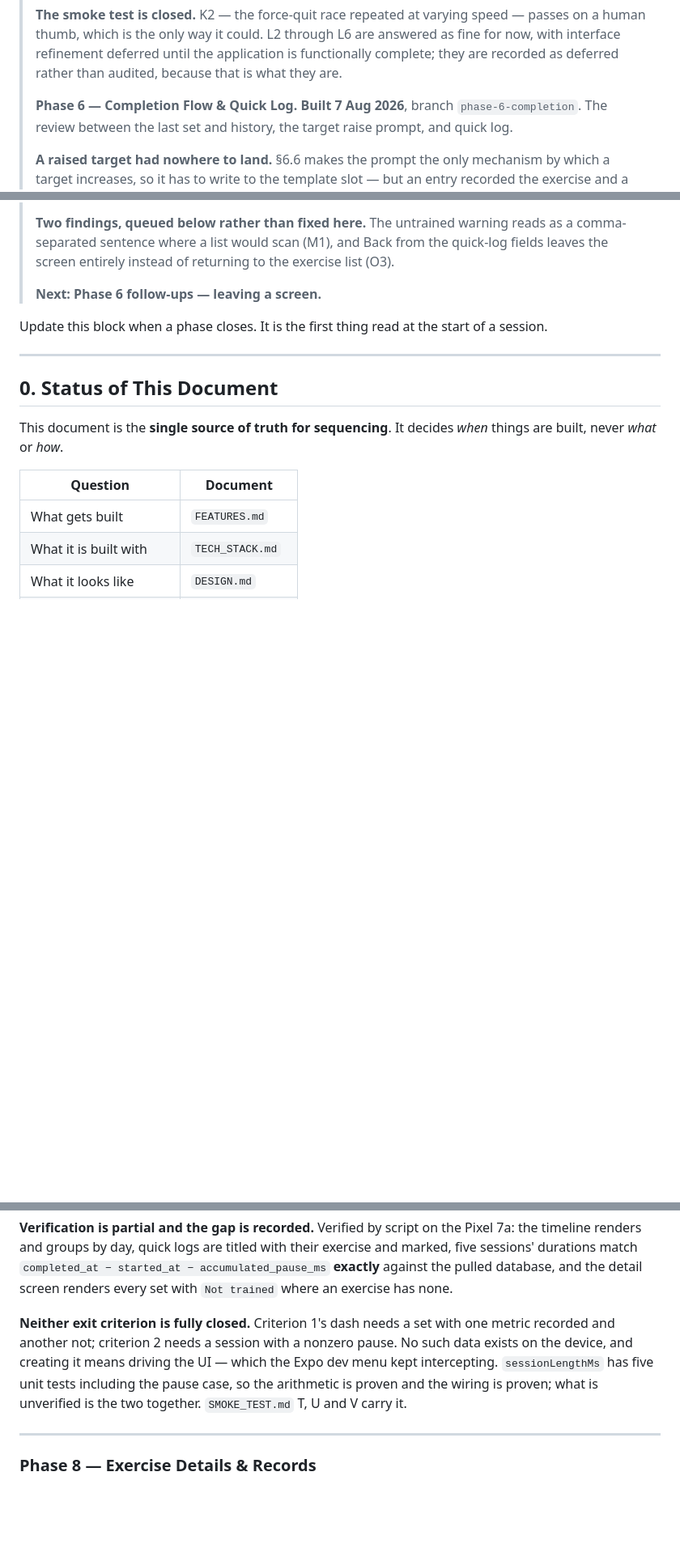
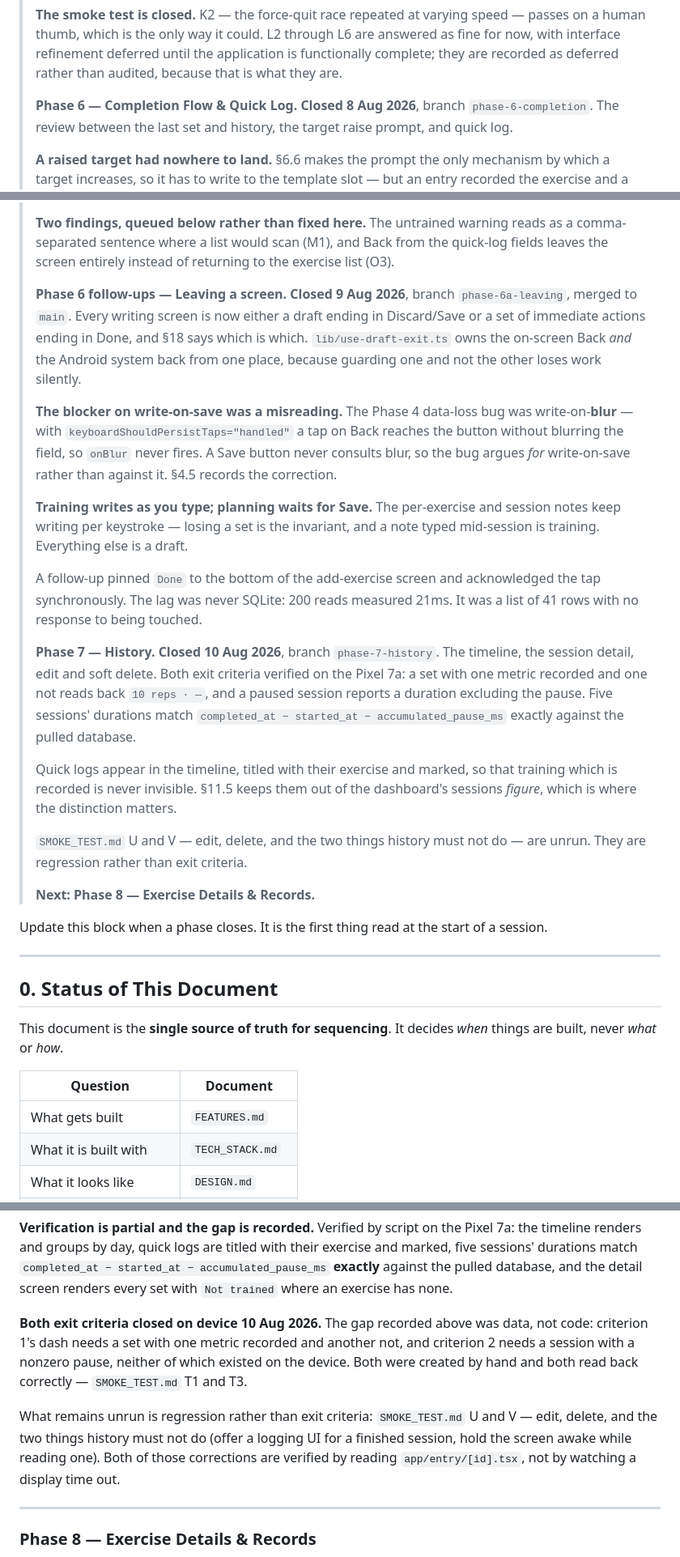
Before and after one commit to pratiknkulkarni/zoomies, a Markdown page: docs/PLAN.md, 3 parts joined by grey strips. Shown at 81% size. GitHub-like rendering; blank space fills up the shorter version.

Commit message:
Phase 7 closes: both exit criteria verified on hardware
The gap recorded at step 3 was data, not code. Criterion 1 needed a set with
one metric recorded and another not; criterion 2 needed a session with a
nonzero pause. Neither existed on the device. Both were created by hand and
both read back correctly — `10 reps · —`, and a duration that excludes the
pause.

`SMOKE_TEST.md` U and V stay unrun. They are regression rather than exit
criteria, and saying so is more useful than implying a full pass.

The Current Phase block was two phases stale — it still ended at Phase 6 and
pointed at the follow-ups as next. Phase 6a and Phase 7 added, and Phase 6 and
6a moved from Built to Closed now that both are merged.

Co-Authored-By: Claude Opus 5 <noreply@anthropic.com>
Claude-Session: https://claude.ai/code/session_01MkcnsCH724tbpTH3QPiWf8

```diff
--- a/docs/PLAN.md
+++ b/docs/PLAN.md
@@ -147,7 +147,7 @@
 > application is functionally complete; they are recorded as deferred rather
 > than audited, because that is what they are.
 >
-> **Phase 6 — Completion Flow & Quick Log. Built 7 Aug 2026**, branch
+> **Phase 6 — Completion Flow & Quick Log. Closed 8 Aug 2026**, branch
 > `phase-6-completion`. The review between the last set and history, the target
 > raise prompt, and quick log.
 >
@@ -188,7 +188,42 @@
 > from the quick-log fields leaves the screen entirely instead of returning to
 > the exercise list (O3).
 >
-> **Next: Phase 6 follow-ups — leaving a screen.**
+> **Phase 6 follow-ups — Leaving a screen. Closed 9 Aug 2026**, branch
+> `phase-6a-leaving`, merged to `main`. Every writing screen is now either a
+> draft ending in Discard/Save or a set of immediate actions ending in Done, and
+> §18 says which is which. `lib/use-draft-exit.ts` owns the on-screen Back *and*
+> the Android system back from one place, because guarding one and not the other
+> loses work silently.
+>
+> **The blocker on write-on-save was a misreading.** The Phase 4 data-loss bug
+> was write-on-**blur** — with `keyboardShouldPersistTaps="handled"` a tap on
+> Back reaches the button without blurring the field, so `onBlur` never fires.
+> A Save button never consults blur, so the bug argues *for* write-on-save
+> rather than against it. §4.5 records the correction.
+>
+> **Training writes as you type; planning waits for Save.** The per-exercise and
+> session notes keep writing per keystroke — losing a set is the invariant, and a
+> note typed mid-session is training. Everything else is a draft.
+>
+> A follow-up pinned `Done` to the bottom of the add-exercise screen and
+> acknowledged the tap synchronously. The lag was never SQLite: 200 reads
+> measured 21ms. It was a list of 41 rows with no response to being touched.
+>
+> **Phase 7 — History. Closed 10 Aug 2026**, branch `phase-7-history`. The
+> timeline, the session detail, edit and soft delete. Both exit criteria verified
+> on the Pixel 7a: a set with one metric recorded and one not reads back
+> `10 reps · —`, and a paused session reports a duration excluding the pause.
+> Five sessions' durations match `completed_at − started_at −
+> accumulated_pause_ms` exactly against the pulled database.
+>
+> Quick logs appear in the timeline, titled with their exercise and marked, so
+> that training which is recorded is never invisible. §11.5 keeps them out of the
+> dashboard's sessions *figure*, which is where the distinction matters.
+>
+> `SMOKE_TEST.md` U and V — edit, delete, and the two things history must not do
+> — are unrun. They are regression rather than exit criteria.
+>
+> **Next: Phase 8 — Exercise Details & Records.**
 
 Update this block when a phase closes. It is the first thing read at the start
 of a session.
@@ -588,12 +623,17 @@ their exercise and marked, five sessions' durations match
 database, and the detail screen renders every set with `Not trained` where an
 exercise has none.
 
-**Neither exit criterion is fully closed.** Criterion 1's dash needs a set with
-one metric recorded and another not; criterion 2 needs a session with a nonzero
-pause. No such data exists on the device, and creating it means driving the UI —
-which the Expo dev menu kept intercepting. `sessionLengthMs` has five unit tests
-including the pause case, so the arithmetic is proven and the wiring is proven;
-what is unverified is the two together. `SMOKE_TEST.md` T, U and V carry it.
+**Both exit criteria closed on device 10 Aug 2026.** The gap recorded above was
+data, not code: criterion 1's dash needs a set with one metric recorded and
+another not, and criterion 2 needs a session with a nonzero pause, neither of
+which existed on the device. Both were created by hand and both read back
+correctly — `SMOKE_TEST.md` T1 and T3.
+
+What remains unrun is regression rather than exit criteria: `SMOKE_TEST.md` U
+and V — edit, delete, and the two things history must not do (offer a logging UI
+for a finished session, hold the screen awake while reading one). Both of those
+corrections are verified by reading `app/entry/[id].tsx`, not by watching a
+display time out.
 
 ---
 
```
Also changed, not shown: other parts of docs/PLAN.md (+2 -2 lines).
